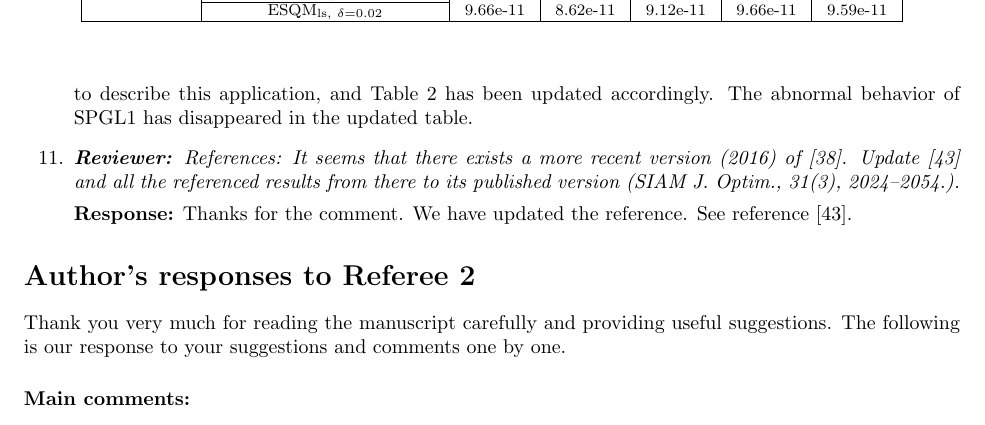
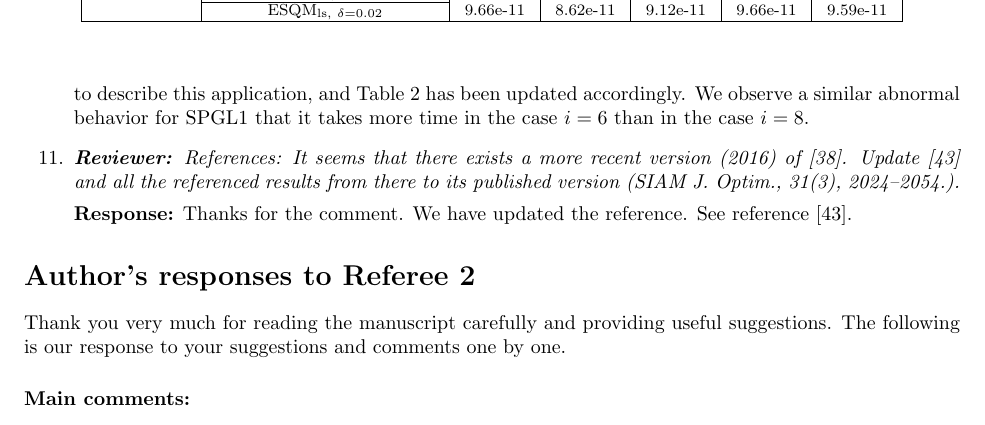
Before and after one commit to ylzhang2021/FPA_retraction, a LaTeX document (response_to_referee_v1.tex): part of page 3 of 6, cut so that both start at the same text. Compiled offline with pdfLaTeX.

Commit message:
Very minor edit after the update of numerics

```diff
--- a/response_to_referee_v1.tex
+++ b/response_to_referee_v1.tex
@@ -209,7 +209,7 @@ the recovery errors of FPA$_{\rm retract}$ and ESQM$_{\rm ls}$ are comparable, a
 
 	\textbf{Response:} Thanks for this nice point. We double checked and found that the codes are correct. The results in the original Table 2 are the average based on 30 randomly generating instances. When $i = 4$, it seems that two sets of data take exceptionally long time, so it appears that SPGL1 takes more time in the case $i = 4$ than in the case $i = 6$.
 
-In response to the suggestions by the second reviewer, we considered solving compressed sensing problems with measurements in complex numbers in Sections 6.2 and 6.3.2. Section 6.2 has been updated to describe this application, and Table 2 has been updated accordingly. The abnormal behavior of SPGL1 has disappeared in the updated table.
+In response to the suggestions by the second reviewer, we considered solving compressed sensing problems with measurements in complex numbers in Sections 6.2 and 6.3.2. Section 6.2 has been updated to describe this application, and Table 2 has been updated accordingly. We observe a similar abnormal behavior for SPGL1 that it takes more time in the case $i = 6$ than in the case $i = 8$. % We can also observe that the recovery error of the solution returned by SPGL1 is the largest when $i = 6$.
 
     \item  \textit{\textbf{Reviewer:}} \textit{References: It seems that there exists a more recent version (2016) of [38]. Update [43] and all the referenced results from there to its published version (SIAM J. Optim., 31(3), 2024--2054.).}
 
```
Also changed, not shown: SQP_Retract_rev1.tex (+1 -1 lines).
